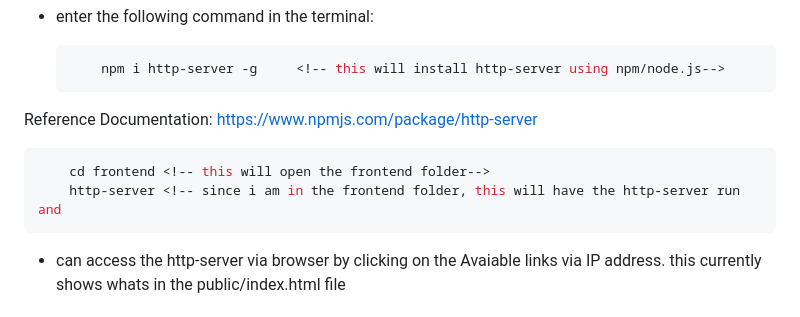
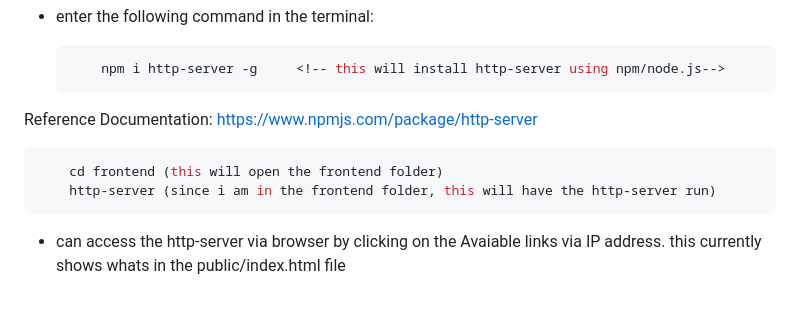
Before and after one commit to zappywappy/cloud-resume-challenge, a Markdown page: frontend/README.md, the part around one of its changes. Drawn GitHub-style.

Commit message:
cleaned readme even more

````diff
--- a/frontend/README.md
+++ b/frontend/README.md
@@ -40,8 +40,8 @@ This is the generated HTML for the resume template [frontend/assets/02-24-26resu
 Reference Documentation: https://www.npmjs.com/package/http-server
 
 ```sh
-    cd frontend <!-- this will open the frontend folder-->
-    http-server <!-- since i am in the frontend folder, this will have the http-server run and
+    cd frontend (this will open the frontend folder)
+    http-server (since i am in the frontend folder, this will have the http-server run)
 ```
 
 - can access the http-server via browser by clicking on the Avaiable links via IP address. this currently shows whats in the public/index.html file
````
Also changed, not shown: other parts of frontend/README.md (+3 -3 lines).
